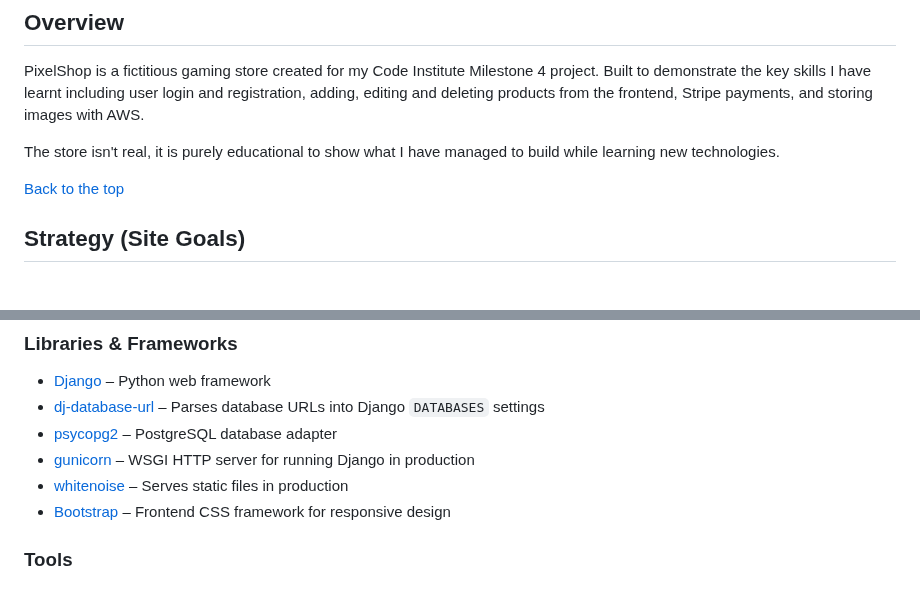
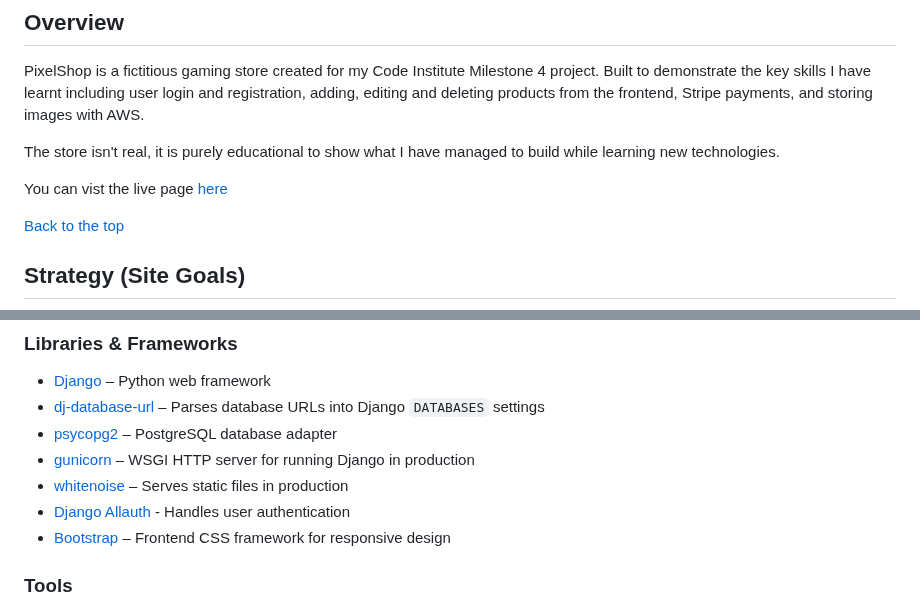
Before and after one commit to faelf/pixel_shop, a Markdown page: readme.md, 2 parts joined by grey strips. Drawn GitHub-style; blank space fills up the shorter version.

Commit message:
Add live page link and update dependencies in README

```diff
--- a/readme.md
+++ b/readme.md
@@ -28,6 +28,8 @@
 PixelShop is a fictitious gaming store created for my Code Institute Milestone 4 project. Built to demonstrate the key skills I have learnt including user login and registration, adding, editing and deleting products from the frontend, Stripe payments, and storing images with AWS.
 
 The store isn't real, it is purely educational to show what I have managed to build while learning new technologies.
+
+You can vist the live page [here](https://pixelshop-fdf6b277567f.herokuapp.com/)
 
 [Back to the top](#table-of-contents)
 
@@ -161,6 +163,7 @@ The wireframes provide a rough visual outline of how I imagine the webpage to lo
 - [psycopg2](https://pypi.org/project/psycopg2/) – PostgreSQL database adapter
 - [gunicorn](https://pypi.org/project/gunicorn/) – WSGI HTTP server for running Django in production
 - [whitenoise](http://whitenoise.evans.io/en/stable/) – Serves static files in production
+- [Django Allauth](https://django-allauth.readthedocs.io/en/latest/) - Handles user authentication
 - [Bootstrap](https://getbootstrap.com/) – Frontend CSS framework for responsive design
 
 ### Tools
```
